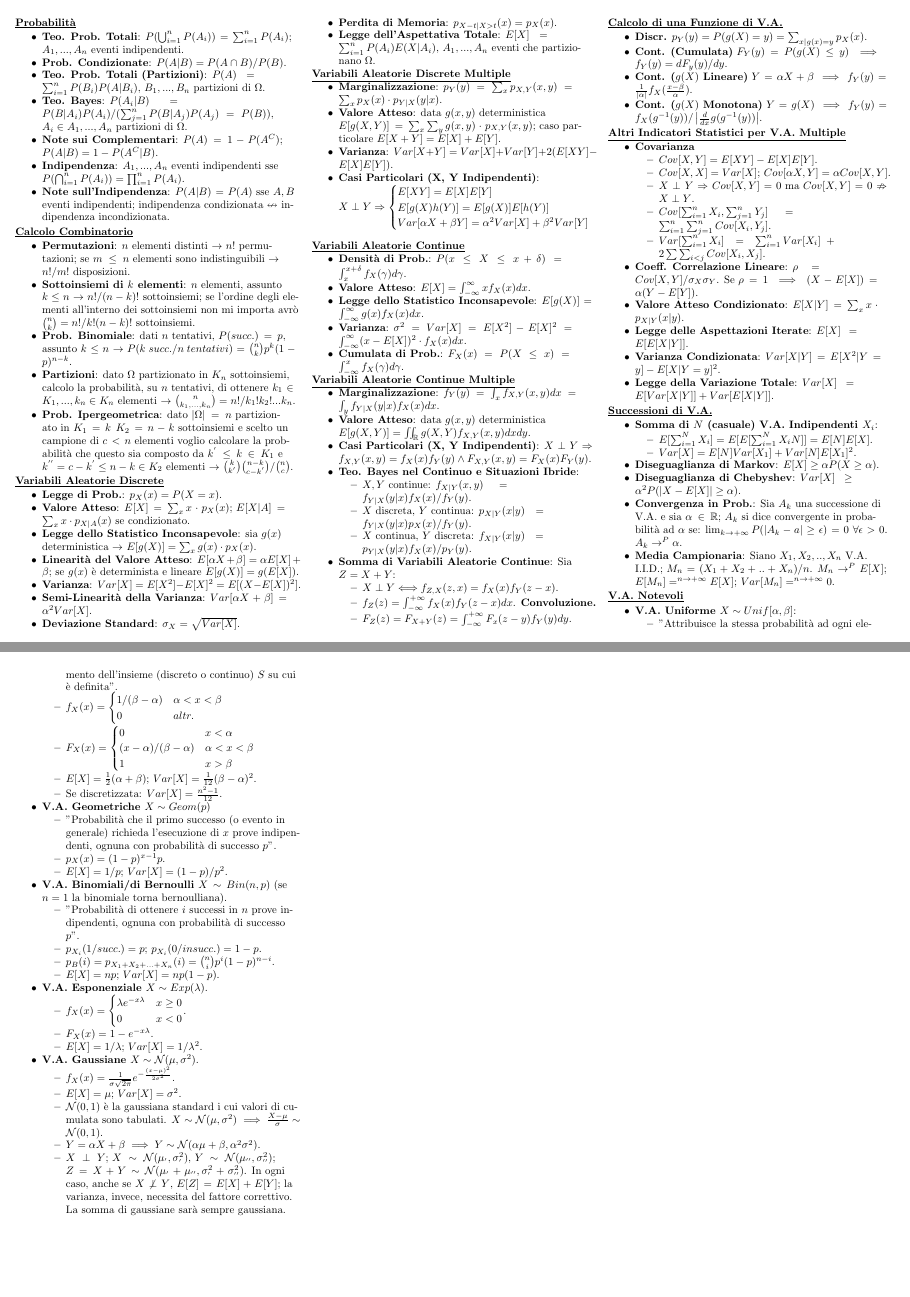
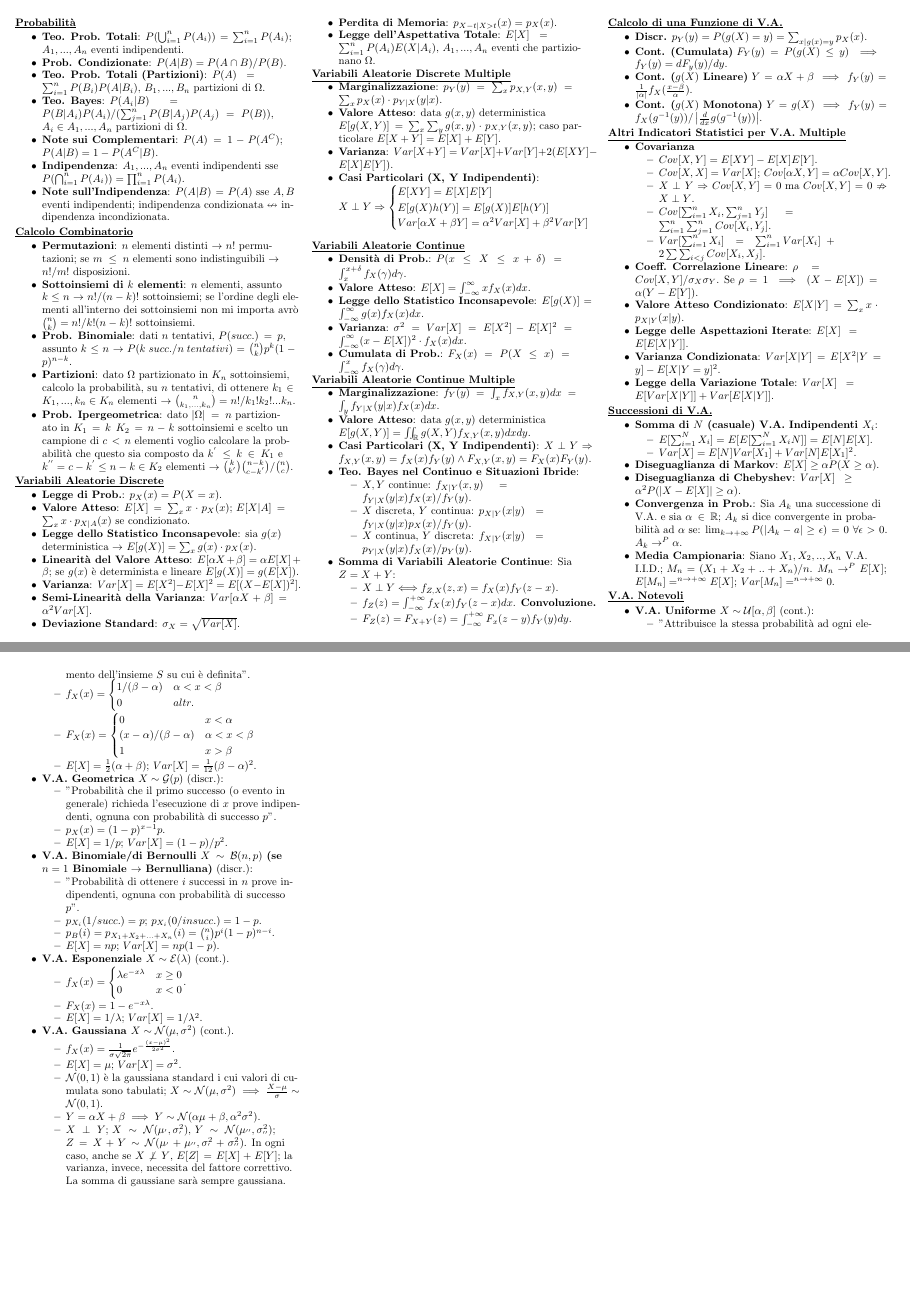
Before and after one commit to PietroGhersetich/Formulario_IeS, a LaTeX document (main.tex): pages 1 and 2 of 2, joined at a grey line. Compiled offline with pdfLaTeX.

Commit message:
Precisazioni V.A. notevoli

```diff
--- a/main.tex
+++ b/main.tex
@@ -130,9 +130,9 @@
 
     \textbf{\underline{V.A. Notevoli}}
     \begin{itemize}
-        \item \textbf{V.A. Uniforme $X\sim Unif[\alpha, \beta]$}:
+        \item \textbf{V.A. Uniforme $X\sim\mathcal{U}[\alpha, \beta]$} (cont.):
               \begin{itemize}
-                  \item "Attribuisce la stessa probabilità ad ogni elemento dell'insieme (discreto o continuo) $S$ su cui è definita".
+                  \item "Attribuisce la stessa probabilità ad ogni elemento dell'insieme $S$ su cui è definita".
                   \item $f_{X}(x)=\begin{cases}
                                 1/(\beta-\alpha) & \alpha<x<\beta \\
                                 0                & altr.
@@ -143,22 +143,21 @@
                                 1                         & x>\beta
                             \end{cases}$
                   \item $E[X]=\frac{1}{2}(\alpha +\beta)$; $Var[X]=\frac{1}{12}(\beta -\alpha)^{2}$.
-                  \item Se discretizzata: $Var[X]=\frac{n^{2}-1}{12}$.
               \end{itemize}
-        \item \textbf{V.A. Geometriche $X\sim Geom(p)$}
+        \item \textbf{V.A. Geometrica $X\sim\mathcal{G}(p)$} (discr.):
               \begin{itemize}
                   \item "Probabilità che il primo successo (o evento in generale) richieda l'esecuzione di $x$ prove indipendenti, ognuna con probabilità di successo $p$".
                   \item $p_{X}(x)=(1-p)^{x-1}p$.
                   \item $E[X]=1/p$; $Var[X]=(1-p)/p^{2}$.
               \end{itemize}
-        \item \textbf{V.A. Binomiali/di Bernoulli $X\sim Bin(n,p)$} (se $n=1$ la binomiale torna bernoulliana).
+        \item \textbf{V.A. Binomiale/di Bernoulli $X\sim\mathcal{B}(n,p)$ (se $n=1$ Binomiale $\rightarrow$ Bernulliana)} (discr.):
               \begin{itemize}
                   \item "Probabilità di ottenere $i$ successi in $n$ prove indipendenti, ognuna con probabilità di successo $p$".
                   \item $p_{X_{i}}(1/succ.)=p$; $p_{X_{i}}(0/insucc.)=1-p$.
                   \item $p_{B}(i)=p_{X_{1}+X_{2}+...+X_{n}}(i)=\binom{n}{i}p^{i}(1-p)^{n-i}$.
                   \item $E[X]=np$; $Var[X]=np(1-p)$.
               \end{itemize}
-        \item \textbf{V.A. Esponenziale $X\sim Exp(\lambda)$}.
+        \item \textbf{V.A. Esponenziale $X\sim\mathcal{E}(\lambda)$} (cont.).
               \begin{itemize}
                   \item $f_{X}(x)=\begin{cases}
                                 \lambda e^{-x\lambda} & x\geq 0 \\
@@ -167,11 +166,11 @@
                   \item $F_{X}(x)=1-e^{-x\lambda}$.
                   \item $E[X]=1/\lambda$; $Var[X]=1/\lambda^{2}$.
               \end{itemize}
-        \item \textbf{V.A. Gaussiane $X\sim\mathcal{N}(\mu,\sigma^{2})$}.
+        \item \textbf{V.A. Gaussiana $X\sim\mathcal{N}(\mu,\sigma^{2})$} (cont.).
               \begin{itemize}
                   \item $f_{X}(x)=\frac{1}{\sigma\sqrt{2\pi}}e^{-\frac{(x-\mu)^{2}}{2\sigma^{2}}}$.
                   \item $E[X]=\mu$; $Var[X]=\sigma^{2}$.
-                  \item $\mathcal{N}(0,1)$ è la gaussiana standard i cui valori di cumulata sono tabulati. $X\sim\mathcal{N}(\mu, \sigma^{2})\implies \frac{X-\mu}{\sigma}\sim\mathcal{N}(0,1)$.
+                  \item $\mathcal{N}(0,1)$ è la gaussiana standard i cui valori di cumulata sono tabulati; $X\sim\mathcal{N}(\mu, \sigma^{2})\implies \frac{X-\mu}{\sigma}\sim\mathcal{N}(0,1)$.
                   \item $Y=\alpha X+\beta\implies Y\sim\mathcal{N}(\alpha\mu +\beta,\alpha^{2}\sigma^{2})$.
                   \item $X\perp Y$; $X\sim\mathcal{N}(\mu_{'}, \sigma_{'}^{2})$, $Y\sim\mathcal{N}(\mu_{''}, \sigma_{''}^{2})$; $Z=X+Y\sim\mathcal{N}(\mu_{'}+\mu_{''}, \sigma_{'}^{2}+\sigma_{''}^{2})$. In ogni caso, anche se $X\not\perp Y$, $E[Z]=E[X]+E[Y]$; la varianza, invece, necessita del fattore correttivo. La somma di gaussiane sarà sempre gaussiana.
               \end{itemize}
```
